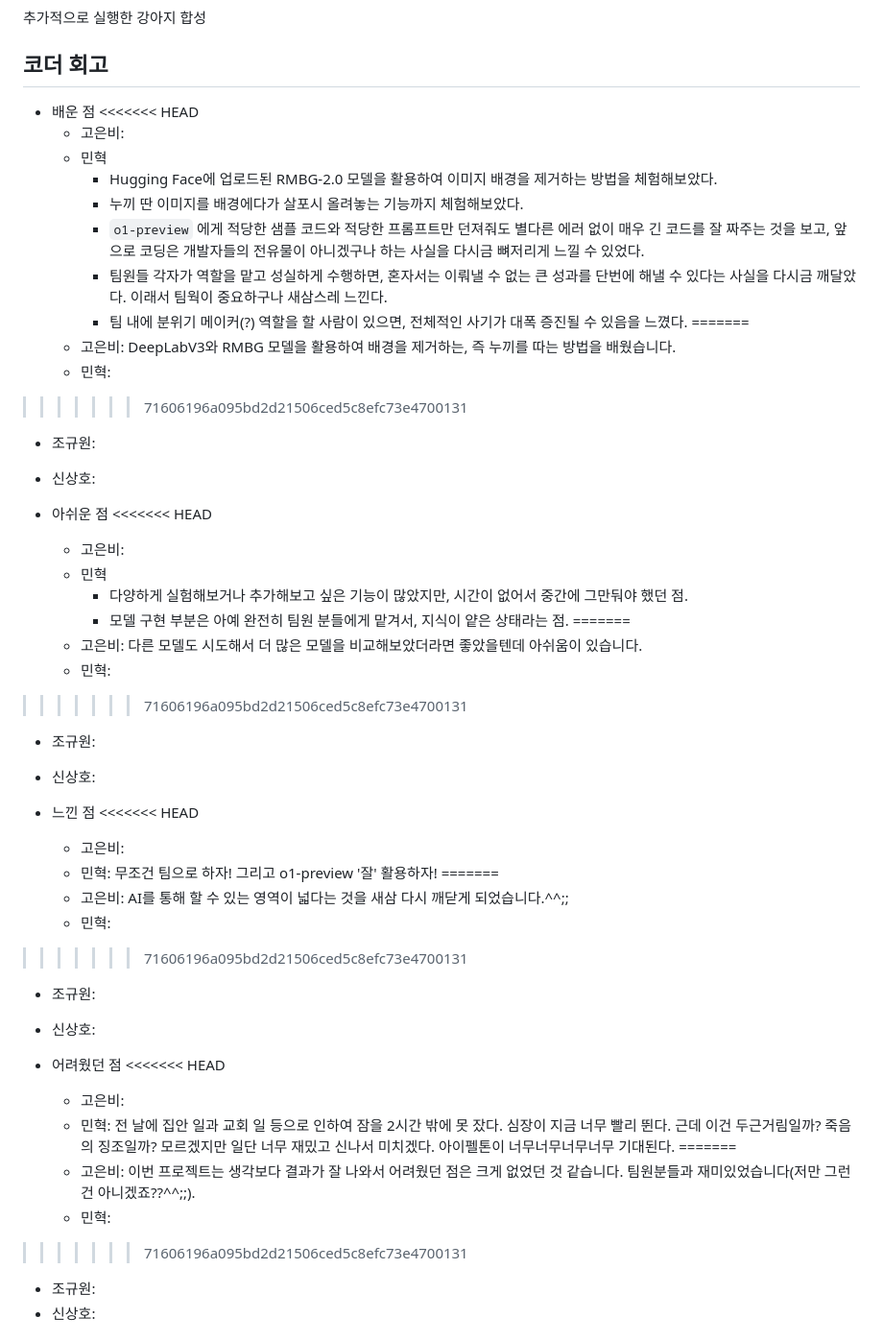
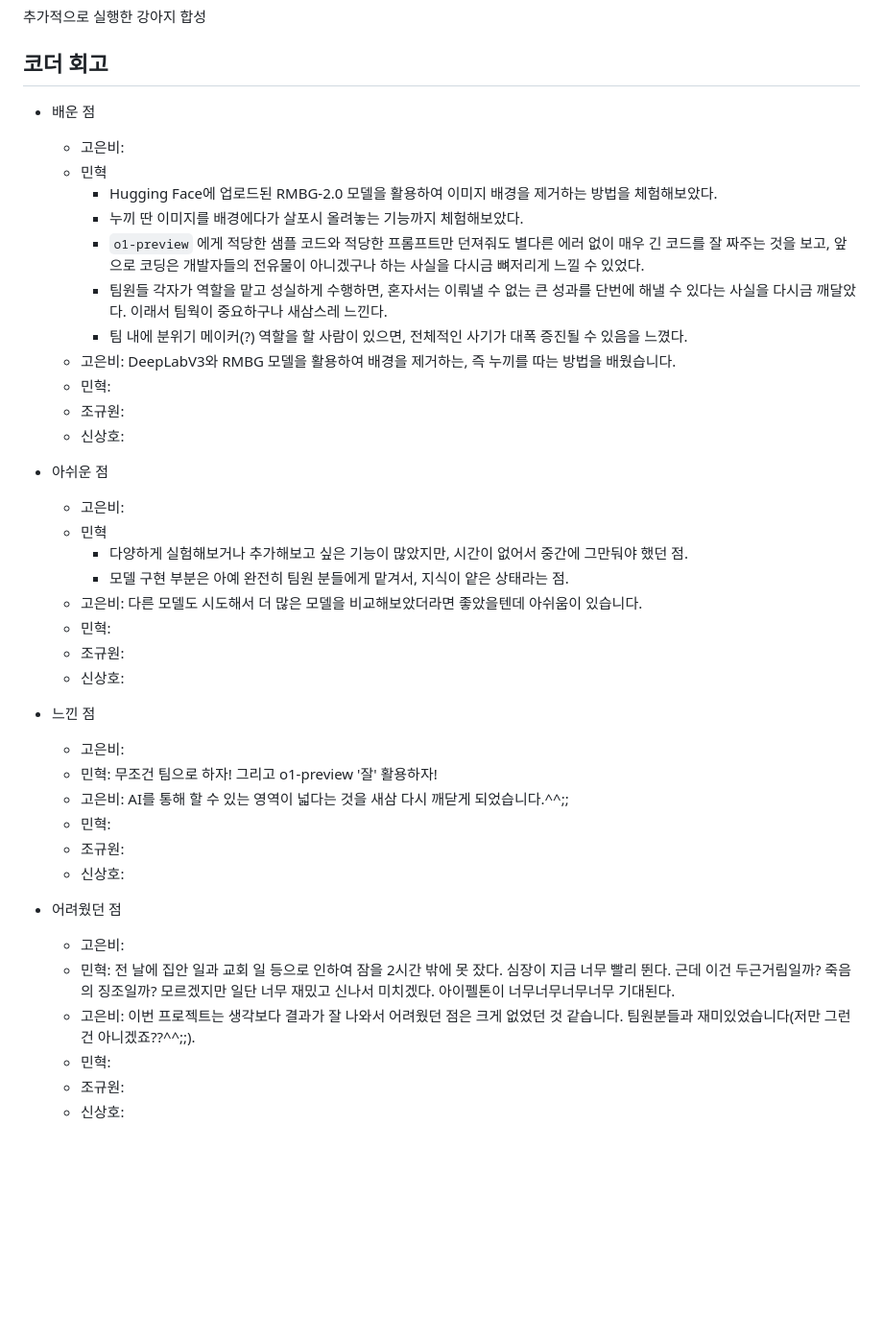
Before and after one commit to JUD210/exploration_03, a Markdown page: README.md, the part around the change. Shown at 96% size. Rendered like a GitHub page; blank space fills up the shorter version.

Commit message:
Fix merge conflict issue

```diff
--- a/README.md
+++ b/README.md
@@ -41,7 +41,6 @@
 ## 코더 회고
 
 - 배운 점
-<<<<<<< HEAD
   - 고은비:
   - 민혁
     - Hugging Face에 업로드된 RMBG-2.0 모델을 활용하여 이미지 배경을 제거하는 방법을 체험해보았다.
@@ -49,45 +48,34 @@
     - `o1-preview` 에게 적당한 샘플 코드와 적당한 프롬프트만 던져줘도 별다른 에러 없이 매우 긴 코드를 잘 짜주는 것을 보고, 앞으로 코딩은 개발자들의 전유물이 아니겠구나 하는 사실을 다시금 뼈저리게 느낄 수 있었다.
     - 팀원들 각자가 역할을 맡고 성실하게 수행하면, 혼자서는 이뤄낼 수 없는 큰 성과를 단번에 해낼 수 있다는 사실을 다시금 깨달았다. 이래서 팀웍이 중요하구나 새삼스레 느낀다.
     - 팀 내에 분위기 메이커(?) 역할을 할 사람이 있으면, 전체적인 사기가 대폭 증진될 수 있음을 느꼈다.
-=======
   - 고은비: DeepLabV3와 RMBG 모델을 활용하여 배경을 제거하는, 즉 누끼를 따는 방법을 배웠습니다.
   - 민혁:
->>>>>>> 71606196a095bd2d21506ced5c8efc73e4700131
   - 조규원:
   - 신상호:
 
 - 아쉬운 점
-<<<<<<< HEAD
   - 고은비:
   - 민혁
     - 다양하게 실험해보거나 추가해보고 싶은 기능이 많았지만, 시간이 없어서 중간에 그만둬야 했던 점.
     - 모델 구현 부분은 아예 완전히 팀원 분들에게 맡겨서, 지식이 얕은 상태라는 점.
-=======
   - 고은비: 다른 모델도 시도해서 더 많은 모델을 비교해보았더라면 좋았을텐데 아쉬움이 있습니다.
   - 민혁:
->>>>>>> 71606196a095bd2d21506ced5c8efc73e4700131
   - 조규원:
   - 신상호:
 
 - 느낀 점
-<<<<<<< HEAD
   - 고은비:
   - 민혁: 무조건 팀으로 하자! 그리고 o1-preview '잘' 활용하자!
-=======
   - 고은비: AI를 통해 할 수 있는 영역이 넓다는 것을 새삼 다시 깨닫게 되었습니다.^^;;
   - 민혁:
->>>>>>> 71606196a095bd2d21506ced5c8efc73e4700131
   - 조규원:
   - 신상호:
 
 - 어려웠던 점
-<<<<<<< HEAD
   - 고은비:
   - 민혁: 전 날에 집안 일과 교회 일 등으로 인하여 잠을 2시간 밖에 못 잤다. 심장이 지금 너무 빨리 뛴다. 근데 이건 두근거림일까? 죽음의 징조일까? 모르겠지만 일단 너무 재밌고 신나서 미치겠다. 아이펠톤이 너무너무너무너무 기대된다.
-=======
   - 고은비: 이번 프로젝트는 생각보다 결과가 잘 나와서 어려웠던 점은 크게 없었던 것 같습니다. 팀원분들과 재미있었습니다(저만 그런건 아니겠죠??^^;;).
   - 민혁:
->>>>>>> 71606196a095bd2d21506ced5c8efc73e4700131
   - 조규원:
   - 신상호:
 
```
